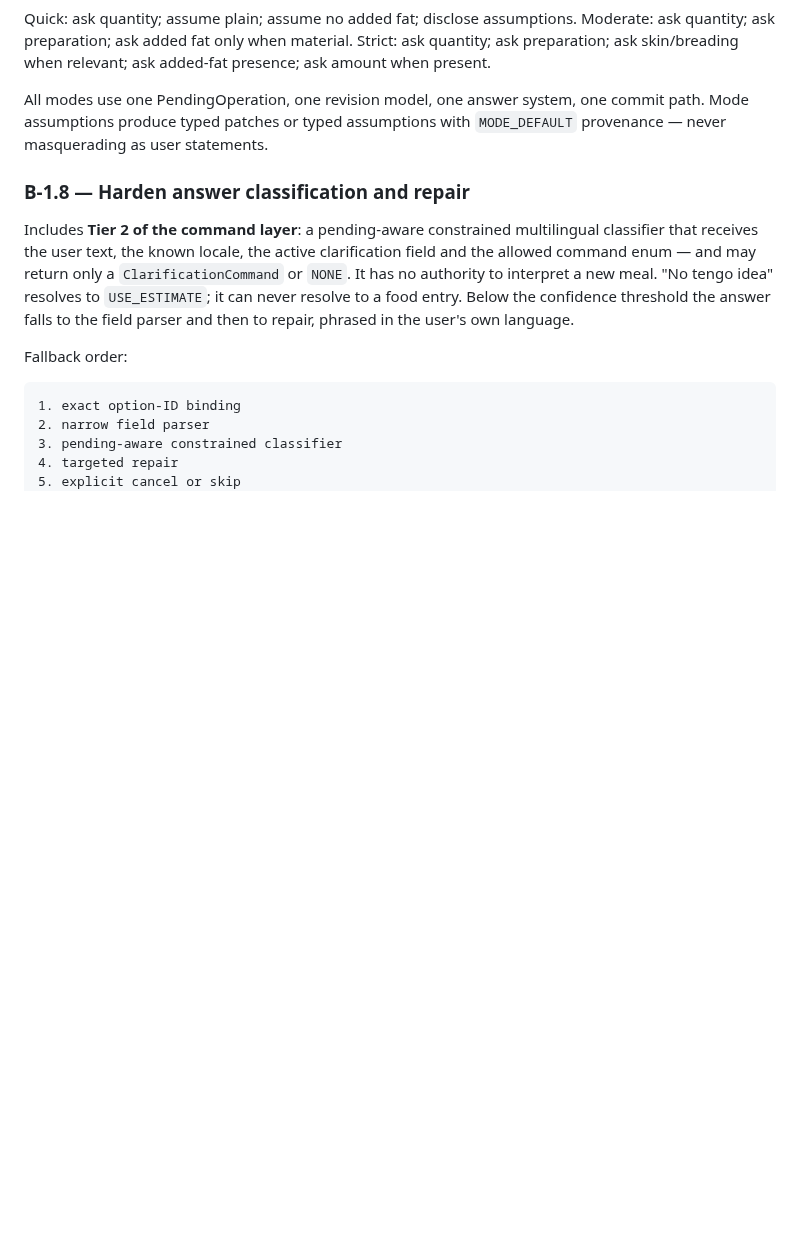
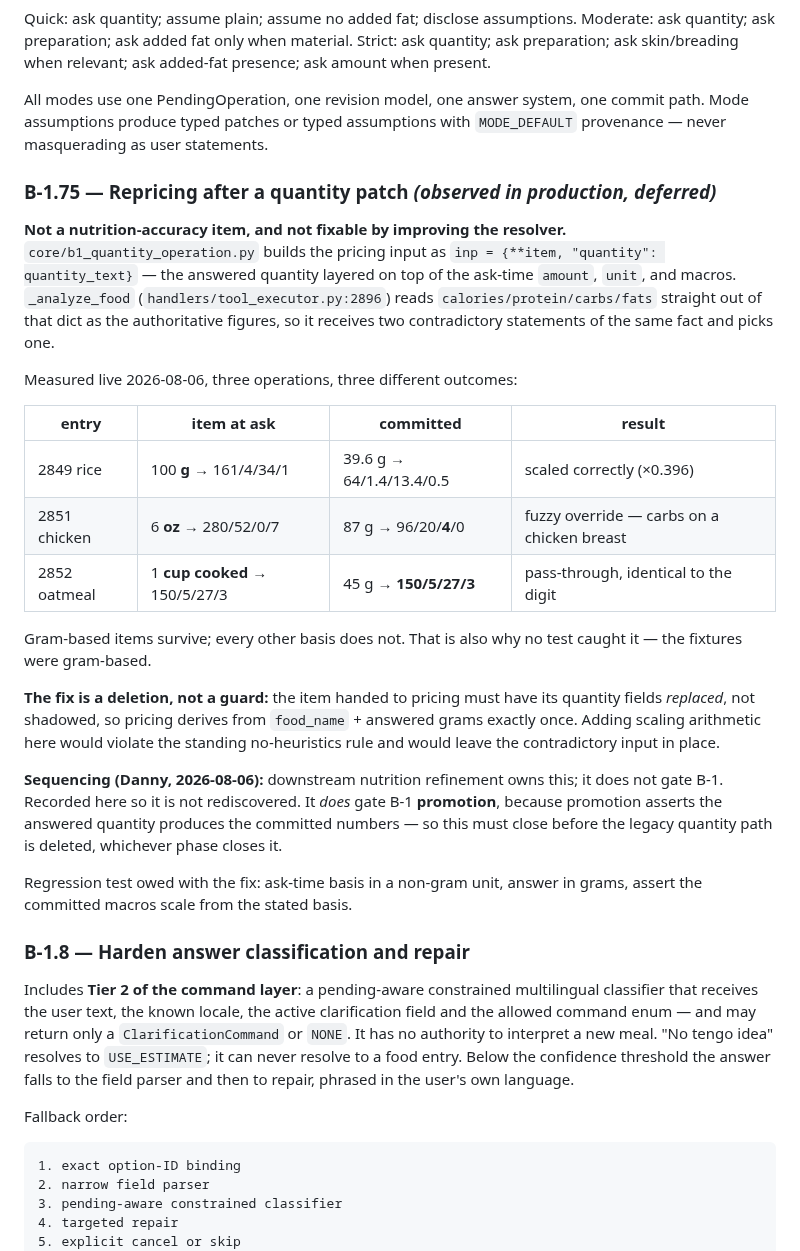
Before and after one commit to dvoskin/arnie, a Markdown page: docs/CANONICAL_MIGRATION_DIRECTIVE.md, the part around the change. GitHub-like rendering; blank space fills up the shorter version.

Commit message:
directive: B-1.75 — repricing after a quantity patch, deferred not dropped
Observed live across three operations with three different outcomes. Logged
where it belongs rather than pulled into B-1: downstream nutrition refinement
owns it, per Danny 08-06.

Two things recorded so it is not relitigated. It is an input-contract defect,
not an accuracy one — pricing is handed the answered quantity AND the macros
computed for the previous quantity, so no resolver improvement can fix it. And
the fix is a deletion (stop shadowing the stale fields), never scaling
arithmetic, which would violate the no-heuristics rule.

It does not gate B-1. It does gate B-1 PROMOTION, because promotion asserts the
answered quantity produces the committed numbers.

```diff
--- a/docs/CANONICAL_MIGRATION_DIRECTIVE.md
+++ b/docs/CANONICAL_MIGRATION_DIRECTIVE.md
@@ -583,6 +583,41 @@ All modes use one PendingOperation, one revision model, one answer system, one
 commit path. Mode assumptions produce typed patches or typed assumptions with
 `MODE_DEFAULT` provenance — never masquerading as user statements.
 
+### B-1.75 — Repricing after a quantity patch *(observed in production, deferred)*
+
+**Not a nutrition-accuracy item, and not fixable by improving the resolver.**
+`core/b1_quantity_operation.py` builds the pricing input as
+`inp = {**item, "quantity": quantity_text}` — the answered quantity layered on
+top of the ask-time `amount`, `unit`, and macros. `_analyze_food`
+(`handlers/tool_executor.py:2896`) reads `calories/protein/carbs/fats` straight
+out of that dict as the authoritative figures, so it receives two contradictory
+statements of the same fact and picks one.
+
+Measured live 2026-08-06, three operations, three different outcomes:
+
+| entry | item at ask | committed | result |
+|---|---|---|---|
+| 2849 rice | 100 **g** → 161/4/34/1 | 39.6 g → 64/1.4/13.4/0.5 | scaled correctly (×0.396) |
+| 2851 chicken | 6 **oz** → 280/52/0/7 | 87 g → 96/20/**4**/0 | fuzzy override — carbs on a chicken breast |
+| 2852 oatmeal | 1 **cup cooked** → 150/5/27/3 | 45 g → **150/5/27/3** | pass-through, identical to the digit |
+
+Gram-based items survive; every other basis does not. That is also why no test
+caught it — the fixtures were gram-based.
+
+**The fix is a deletion, not a guard:** the item handed to pricing must have its
+quantity fields *replaced*, not shadowed, so pricing derives from `food_name` +
+answered grams exactly once. Adding scaling arithmetic here would violate the
+standing no-heuristics rule and would leave the contradictory input in place.
+
+**Sequencing (Danny, 2026-08-06):** downstream nutrition refinement owns this;
+it does not gate B-1. Recorded here so it is not rediscovered. It *does* gate
+B-1 **promotion**, because promotion asserts the answered quantity produces the
+committed numbers — so this must close before the legacy quantity path is
+deleted, whichever phase closes it.
+
+Regression test owed with the fix: ask-time basis in a non-gram unit, answer in
+grams, assert the committed macros scale from the stated basis.
+
 ### B-1.8 — Harden answer classification and repair
 
 Includes **Tier 2 of the command layer**: a pending-aware constrained
```
